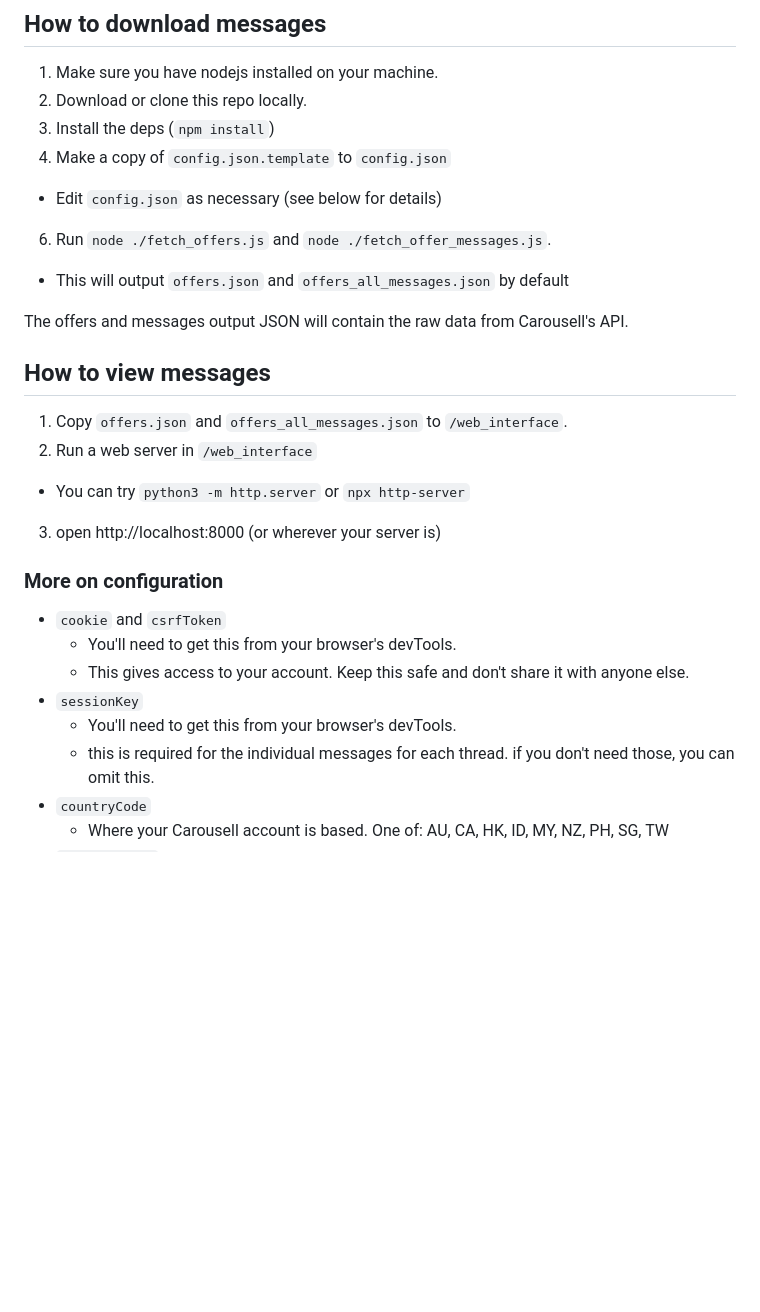
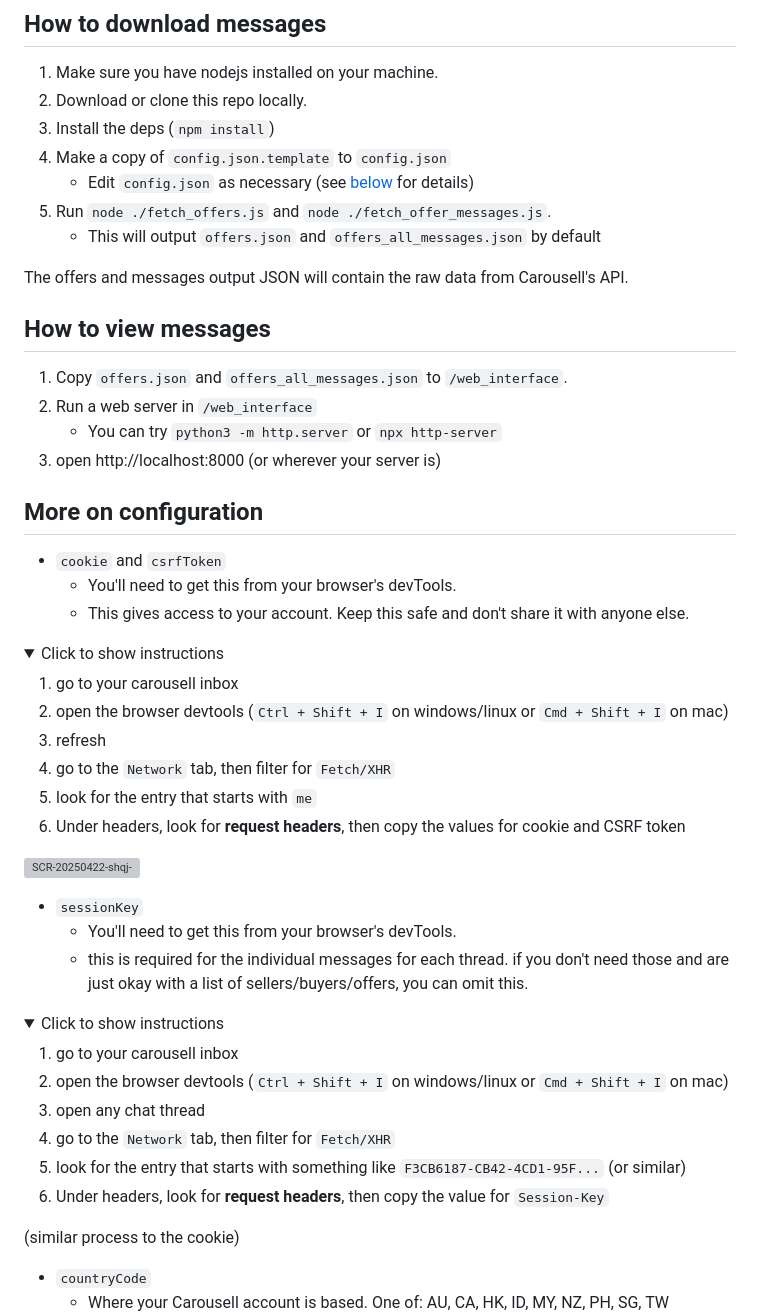
Before and after one commit to future10se/carousell-message-archiver, a Markdown page: README.md, the part around the change printed below. GitHub-like rendering; folded sections open; blank space fills up the shorter version; grey boxes are pictures that could not be loaded.

Commit message:
update README.md with banner and additional information

```diff
--- a/README.md
+++ b/README.md
@@ -12,9 +12,9 @@ They have said that you may manually save your messages (or subscribe, lol) if y
 2. Download or clone this repo locally.
 3. Install the deps (`npm install`)
 4. Make a copy of `config.json.template` to `config.json`
-  * Edit `config.json` as necessary (see below for details)
-6. Run `node ./fetch_offers.js` and `node ./fetch_offer_messages.js`.
-  * This will output `offers.json` and `offers_all_messages.json` by default
+   * Edit `config.json` as necessary (see [below](#more-on-configuration) for details)
+5. Run `node ./fetch_offers.js` and `node ./fetch_offer_messages.js`.
+   * This will output `offers.json` and `offers_all_messages.json` by default
 
 The offers and messages output JSON will contain the raw data from Carousell's API.
 
@@ -22,14 +22,41 @@ The offers and messages output JSON will contain the raw data from Carousell's A
 
 1. Copy `offers.json` and `offers_all_messages.json` to `/web_interface`.
 2. Run a web server in `/web_interface`
-  * You can try `python3 -m http.server` or `npx http-server`
+    * You can try `python3 -m http.server` or `npx http-server`
 3. open http://localhost:8000 (or wherever your server is)
 
-### More on configuration
+## More on configuration
 
 * `cookie` and `csrfToken`
   - You'll need to get this from your browser's devTools.
   - This gives access to your account. Keep this safe and don't share it with anyone else.
+<details>
+ <summary>Click to show instructions</summary>
+
+ 1. go to your carousell inbox
+ 2. open the browser devtools (`Ctrl + Shift + I` on windows/linux or `Cmd + Shift + I` on mac)
+ 3. refresh
+ 4. go to the `Network` tab, then filter for `Fetch/XHR`
+ 5. look for the entry that starts with `me`
+ 6. Under headers, look for **request headers**, then copy the values for cookie and CSRF token
+
+<img width="1296" alt="SCR-20250422-shqj-" src="https://github.com/user-attachments/assets/7a628c69-2633-4373-9929-c83508bed040" />
+
+</details>
+
 * `sessionKey`
   - You'll need to get this from your browser's devTools.
-  - this is required for the individual messages for each thread. if you don't need those, you can omit this.
+  - this is required for the individual messages for each thread. if you don't need those and are just okay with a list of sellers/buyers/offers, you can omit this.
+
+<details>
+ <summary>Click to show instructions</summary>
+
+ 1. go to your carousell inbox
+ 2. open the browser devtools (`Ctrl + Shift + I` on windows/linux or `Cmd + Shift + I` on mac)
+ 3. open any chat thread
+ 4. go to the `Network` tab, then filter for `Fetch/XHR`
+ 5. look for the entry that starts with something like `F3CB6187-CB42-4CD1-95F...` (or similar)
+ 6. Under headers, look for **request headers**, then copy the value for `Session-Key`
+
+(similar process to the cookie)
+
```
Also changed, not shown: other parts of README.md (+12 -9 lines).
